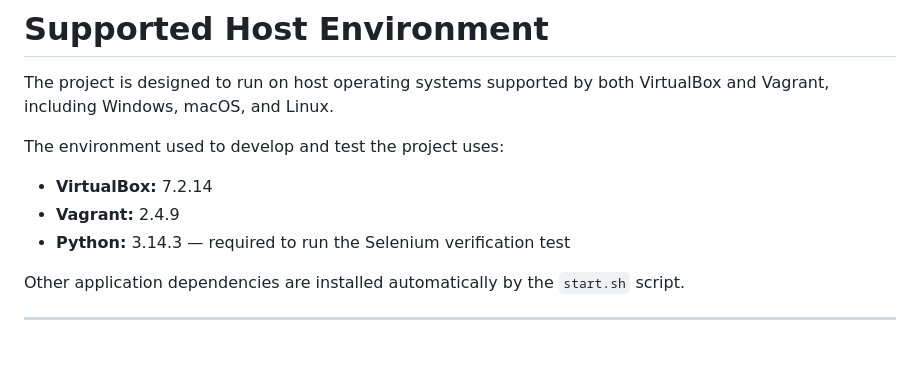
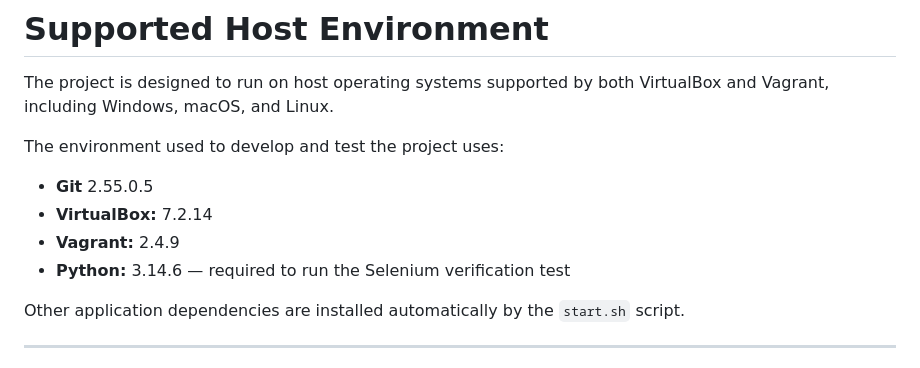
Before and after one commit to ethan-santiago-james/COSC349_Assignment_One, a Markdown page: README.md, the part around the change. Drawn GitHub-style.

Commit message:
Changed README a bit

```diff
--- a/README.md
+++ b/README.md
@@ -126,9 +126,10 @@ The project is designed to run on host operating systems supported by both Virtu
 
 The environment used to develop and test the project uses:
 
+* **Git** 2.55.0.5
 * **VirtualBox:** 7.2.14
 * **Vagrant:** 2.4.9
-* **Python:** 3.14.3 — required to run the Selenium verification test
+* **Python:** 3.14.6 — required to run the Selenium verification test
 
 Other application dependencies are installed automatically by the `start.sh` script.
 
```
